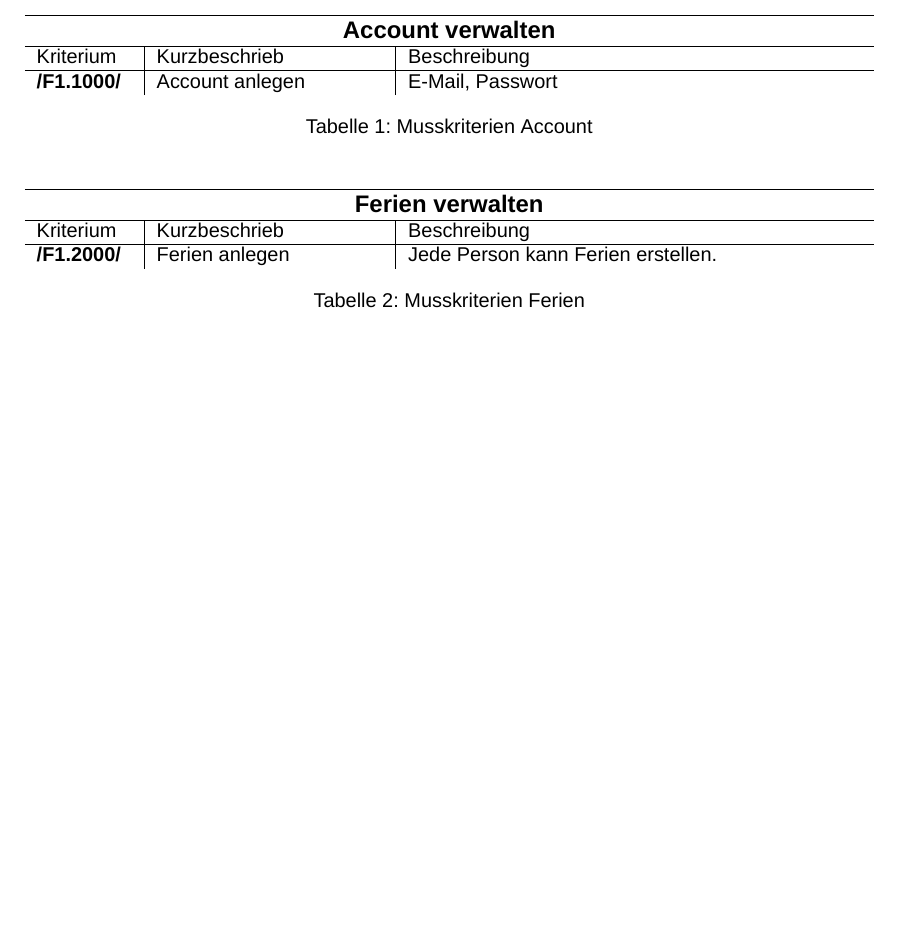
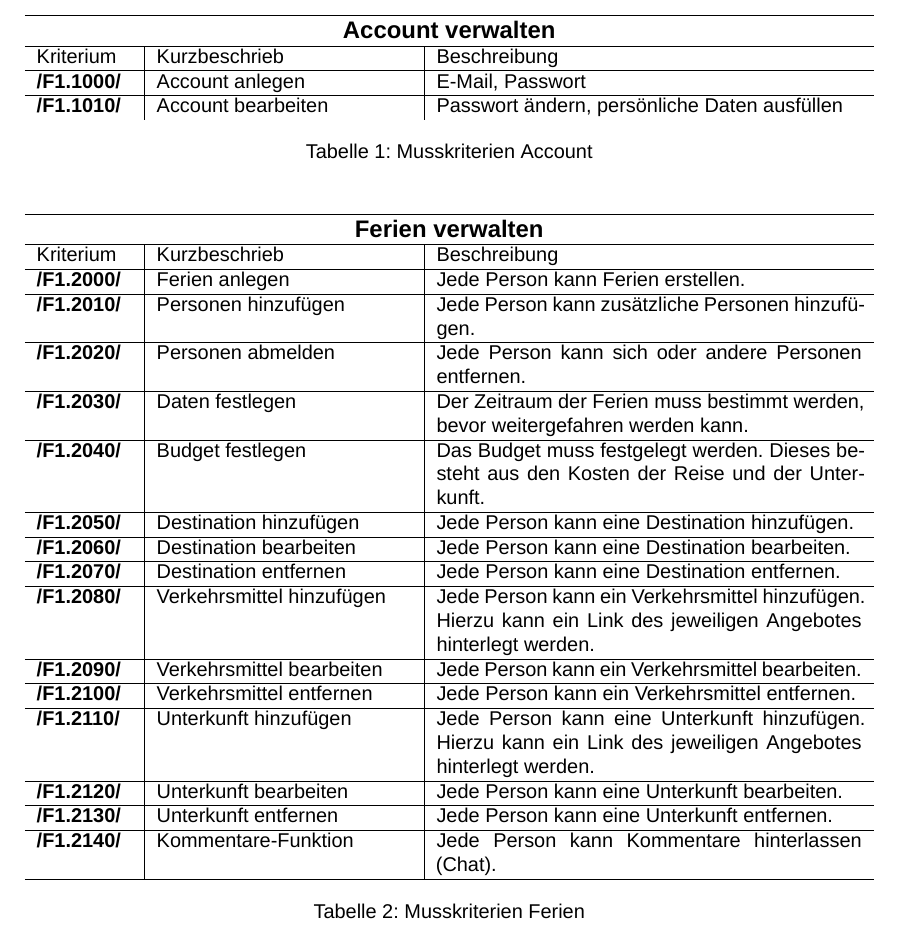
Before and after one commit to raember/Tripod, a LaTeX thesis (documentation/zhawFunctionalSpecificationDocument.tex): part of page 4 of 12, cut so that both start at the same text, the shorter picture padded with empty space. Compiled offline with XeLaTeX; a missing font is replaced by an installed copy or a similar font.

Commit message:
Must criteria completed

```diff
--- a/documentation/zhawFunctionalSpecificationDocument.tex
+++ b/documentation/zhawFunctionalSpecificationDocument.tex
@@ -54,18 +54,33 @@ Der Ferienplaner dient zur Verwaltung und effizienten Planung von Ferien für Ei
 \chapter{Zielbestimmungen}\label{chp:DefinitionOfGoals}
 \section{Musskriterien}\label{sec:MustCriteria}
 \begin{table}[ht]\centering
-\begin{tabular}{l|p{4cm}|p{8cm}}\hline
+\begin{tabular}{l|p{4.5cm}|p{7.5cm}}\hline
 \tableheader{3}{Account verwalten}\\[0.3em]\hline
 Kriterium & Kurzbeschrieb & Beschreibung\\\hline
-\F{1000} & Account anlegen & E-Mail, Passwort
+\F{1000} & Account anlegen & E-Mail, Passwort\\\hline
+\F{1010} & Account bearbeiten & Passwort ändern, persönliche Daten ausfüllen
 \end{tabular}
 \caption{Musskriterien Account}\label{tbl:MustAccount}
 \end{table}
 
 \begin{table}[ht]\centering
-\begin{tabular}{l|p{4cm}|p{8cm}}\hline
+\begin{tabular}{l|p{4.5cm}|p{7.5cm}}\hline
 \tableheader{3}{Ferien verwalten}\\[0.3em]\hline
 Kriterium & Kurzbeschrieb & Beschreibung\\\hline
-\F{2000} & Ferien anlegen & Jede Person kann Ferien erstellen.
+\F{2000} & Ferien anlegen & Jede Person kann Ferien erstellen.\\\hline
+\F{2010} & Personen hinzufügen & Jede Person kann zusätzliche Personen hinzufügen.\\\hline
+\F{2020} & Personen abmelden & Jede Person kann sich oder andere Personen entfernen.\\\hline
+\F{2030} & Daten festlegen & Der Zeitraum der Ferien muss bestimmt werden, bevor weitergefahren werden kann.\\\hline
+\F{2040} & Budget festlegen & Das Budget muss festgelegt werden. Dieses besteht aus den Kosten der Reise und der Unterkunft.\\\hline
+\F{2050} & Destination hinzufügen & Jede Person kann eine Destination hinzufügen.\\\hline
+\F{2060} & Destination bearbeiten & Jede Person kann eine Destination bearbeiten.\\\hline
+\F{2070} & Destination entfernen & Jede Person kann eine Destination entfernen.\\\hline
+\F{2080} & Verkehrsmittel hinzufügen & Jede Person kann ein Verkehrsmittel hinzufügen. Hierzu kann ein Link des jeweiligen Angebotes hinterlegt werden.\\\hline
+\F{2090} & Verkehrsmittel bearbeiten & Jede Person kann ein Verkehrsmittel bearbeiten.\\\hline
+\F{2100} & Verkehrsmittel entfernen & Jede Person kann ein Verkehrsmittel entfernen.\\\hline
+\F{2110} & Unterkunft hinzufügen & Jede Person kann eine Unterkunft hinzufügen. Hierzu kann ein Link des jeweiligen Angebotes hinterlegt werden.\\\hline
+\F{2120} & Unterkunft bearbeiten & Jede Person kann eine Unterkunft bearbeiten.\\\hline
+\F{2130} & Unterkunft entfernen & Jede Person kann eine Unterkunft entfernen.\\\hline
+\F{2140} & Kommentare-Funktion & Jede Person kann Kommentare hinterlassen (Chat).\\\hline
 \end{tabular}
 \caption{Musskriterien Ferien}\label{tbl:MustVacation}
```
Also changed, not shown: documentation/zhawFunctionalSpecificationDocument.pdf, documentation/zhawFunctionalSpecificationDocument.tex (4 more changed lines).
